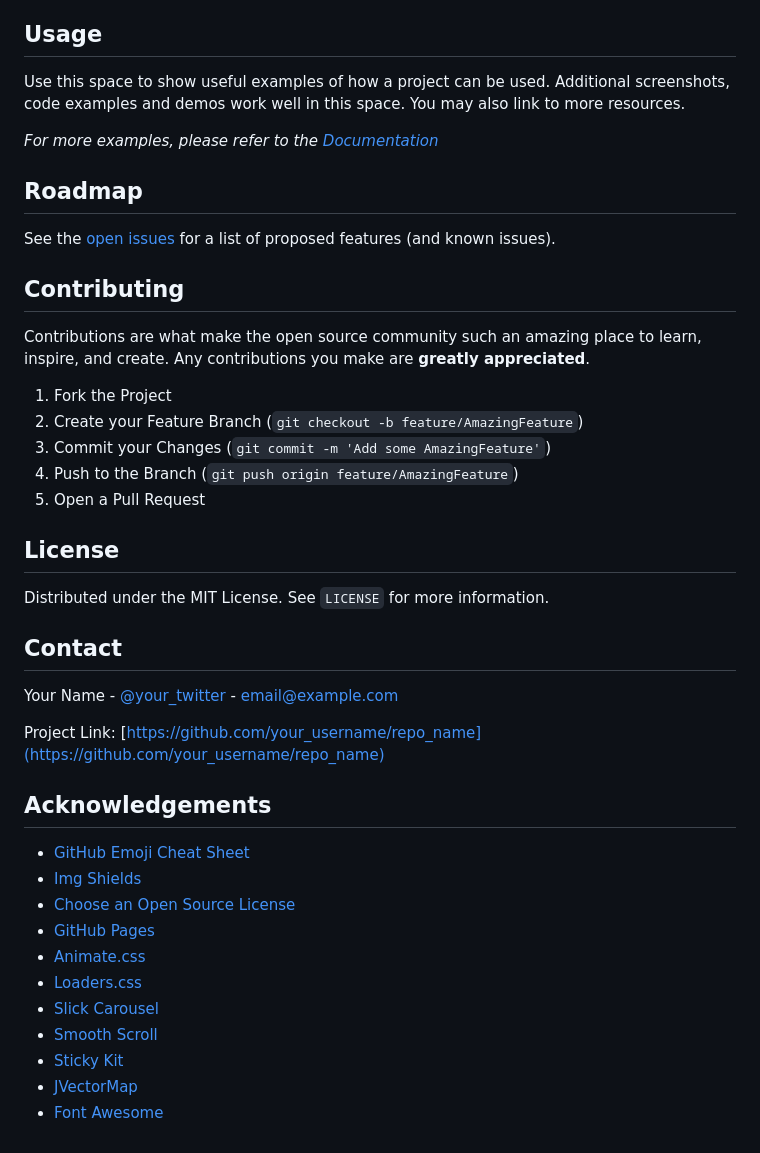
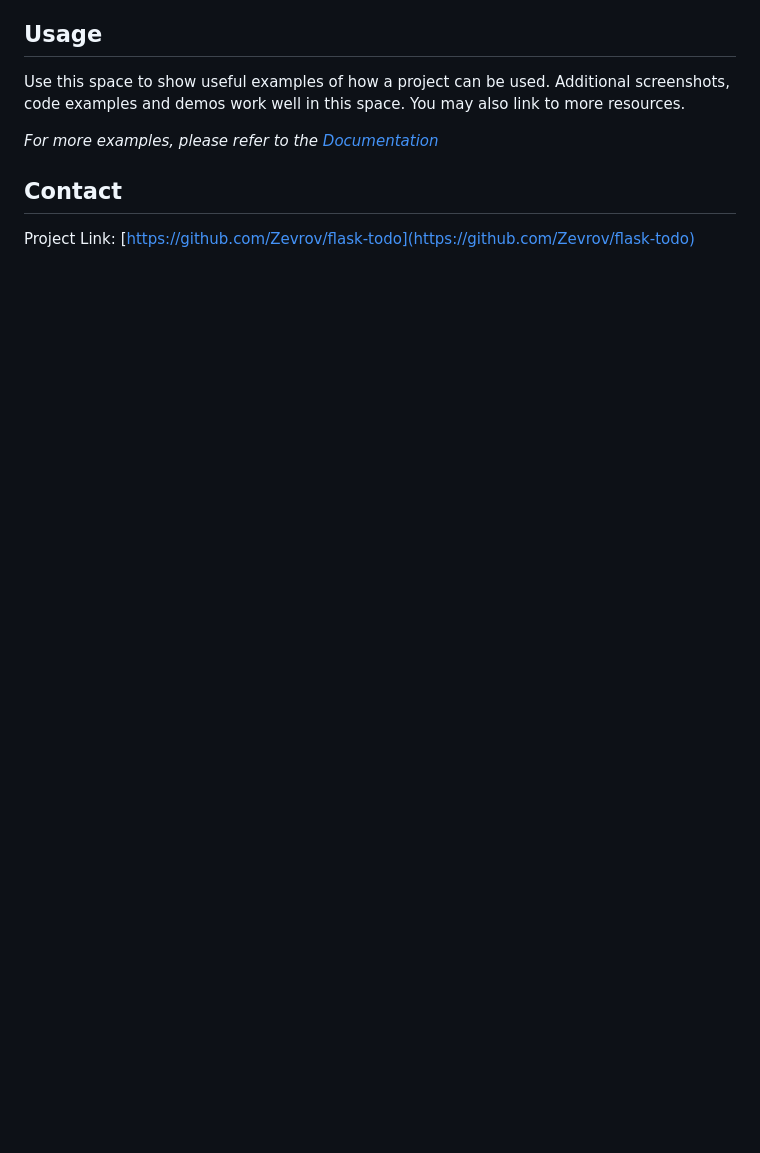
Before and after one commit to Zevrov/flask-todo, a Markdown page: README.md, the part around the change printed below. GitHub-like rendering; blank space fills up the shorter version.

```diff
--- a/README.md
+++ b/README.md
@@ -143,55 +68,10 @@ _For more examples, please refer to the [Documentation](https://example.com)_
 
 
 
-<!-- ROADMAP -->
-## Roadmap
-
-See the [open issues](https://github.com/othneildrew/Best-README-Template/issues) for a list of proposed features (and known issues).
-
-
-
-<!-- CONTRIBUTING -->
-## Contributing
-
-Contributions are what make the open source community such an amazing place to learn, inspire, and create. Any contributions you make are **greatly appreciated**.
-
-1. Fork the Project
-2. Create your Feature Branch (`git checkout -b feature/AmazingFeature`)
-3. Commit your Changes (`git commit -m 'Add some AmazingFeature'`)
-4. Push to the Branch (`git push origin feature/AmazingFeature`)
-5. Open a Pull Request
-
-
-
-<!-- LICENSE -->
-## License
-
-Distributed under the MIT License. See `LICENSE` for more information.
-
-
-
 <!-- CONTACT -->
 ## Contact
 
-Your Name - [@your_twitter](https://twitter.com/your_username) - email@example.com
-
-Project Link: [https://github.com/your_username/repo_name](https://github.com/your_username/repo_name)
-
-
-
-<!-- ACKNOWLEDGEMENTS -->
-## Acknowledgements
-* [GitHub Emoji Cheat Sheet](https://www.webpagefx.com/tools/emoji-cheat-sheet)
-* [Img Shields](https://shields.io)
-* [Choose an Open Source License](https://choosealicense.com)
-* [GitHub Pages](https://pages.github.com)
-* [Animate.css](https://daneden.github.io/animate.css)
-* [Loaders.css](https://connoratherton.com/loaders)
-* [Slick Carousel](https://kenwheeler.github.io/slick)
-* [Smooth Scroll](https://github.com/cferdinandi/smooth-scroll)
-* [Sticky Kit](http://leafo.net/sticky-kit)
-* [JVectorMap](http://jvectormap.com)
-* [Font Awesome](https://fontawesome.com)
+Project Link: [https://github.com/Zevrov/flask-todo](https://github.com/Zevrov/flask-todo)
 
 
 
@@ -199,14 +79,4 @@ Project Link: [https://github.com/your_username/repo_name](https://github.com/yo
 
 <!-- MARKDOWN LINKS & IMAGES -->
 <!-- https://www.markdownguide.org/basic-syntax/#reference-style-links -->
-[contributors-shield]: https://img.shields.io/github/contributors/othneildrew/Best-README-Template.svg?style=for-the-badge
-[contributors-url]: https://github.com/othneildrew/Best-README-Template/graphs/contributors
-[forks-shield]: https://img.shields.io/github/forks/othneildrew/Best-README-Template.svg?style=for-the-badge
-[forks-url]: https://github.com/othneildrew/Best-README-Template/network/members
-[stars-shield]: https://img.shields.io/github/stars/othneildrew/Best-README-Template.svg?style=for-the-badge
-[stars-url]: https://github.com/othneildrew/Best-README-Template/stargazers
-[issues-shield]: https://img.shields.io/github/issues/othneildrew/Best-README-Template.svg?style=for-the-badge
-[issues-url]: https://github.com/othneildrew/Best-README-Template/issues
-[license-shield]: https://img.shields.io/github/license/othneildrew/Best-README-Template.svg?style=for-the-badge
-[license-url]: https://github.com/othneildrew/Best-README-Template/blob/master/LICENSE.txt
 [linkedin-shield]: https://img.shields.io/badge/-LinkedIn-black.svg?style=for-the-badge&logo=linkedin&colorB=555
```
Also changed, not shown: other parts of README.md (+5 -80 lines), images/logo.png (deleted), images/screenshot.png, 5 other files.
